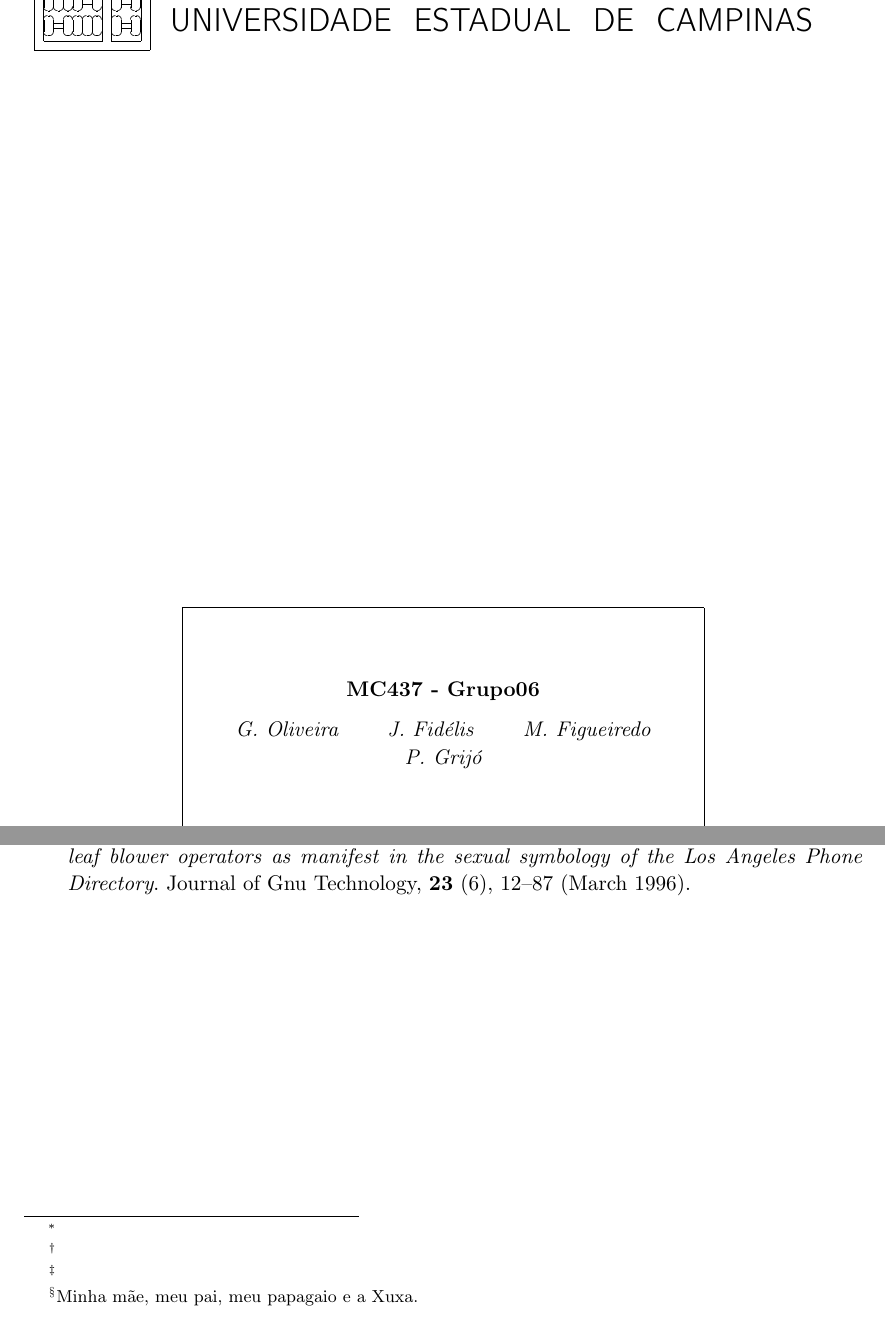
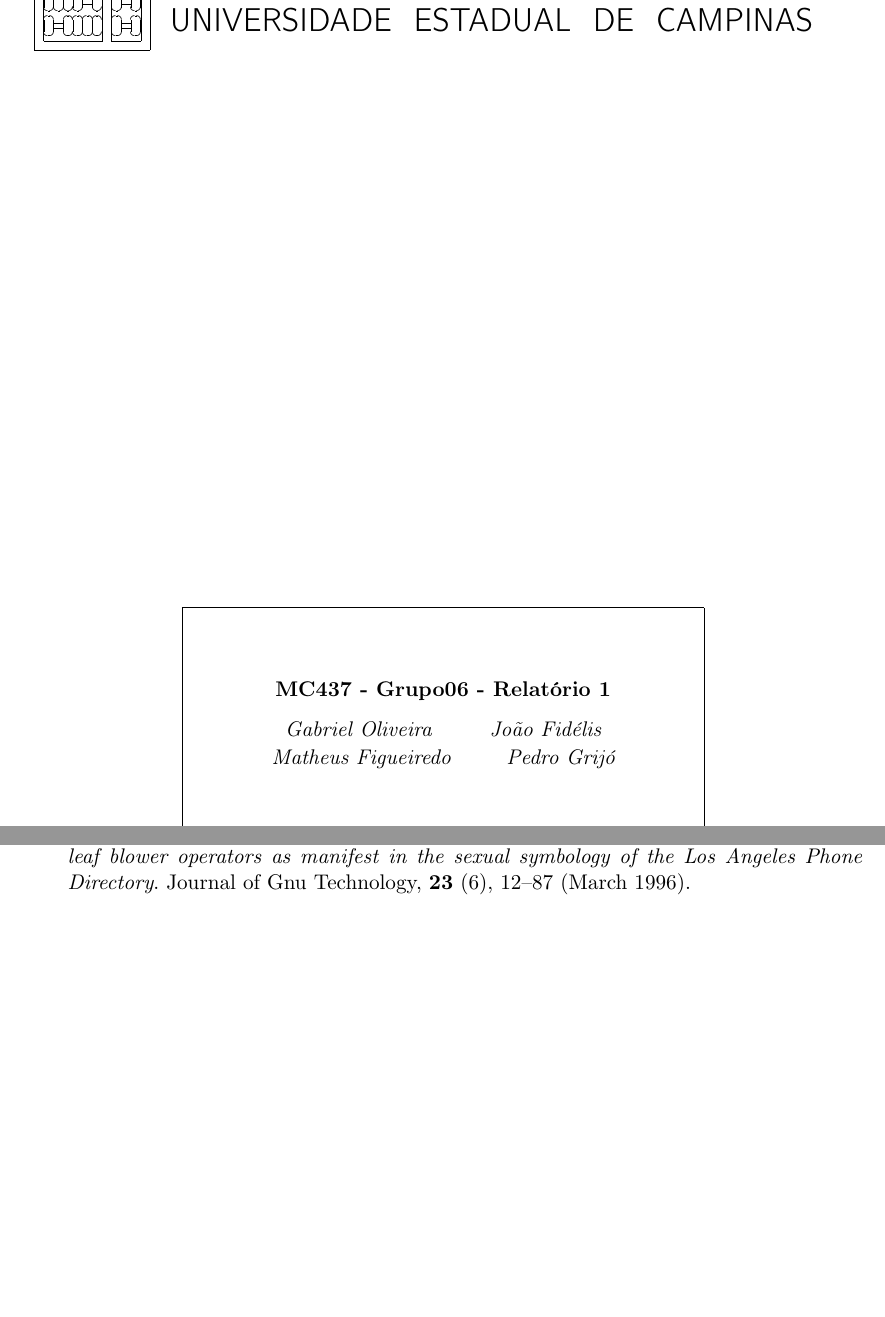
Before and after one commit to matyok/grupo06, a LaTeX paper (relatorio/relatorioGrupo06.tex): two parts of pages 1 and 2 of 2, joined at a grey line, cut so that both start at the same text, the shorter picture padded with empty space. Compiled offline with pdfLaTeX.

Commit message:
Update Tech Report

```diff
--- a/relatorio/relatorioGrupo06.tex
+++ b/relatorio/relatorioGrupo06.tex
@@ -31,13 +31,12 @@
 \TRMonth{03} % Numérico, 01-12
 
 % LISTA DE AUTORES PARA CAPA (sem afiliações).
-\TRAuthor{G. Oliveira \and J. Fid{\'e}lis \and M. Figueiredo \and P. Grij{\'o}}
+\TRAuthor{Gabriel Oliveira \and Jo{\~a}o Fid{\'e}lis \and Matheus Figueiredo \and Pedro Grij{\'o}}
 
 % TÍTULO PARA A CAPA (use \\ para forçar quebras de linha).
-\TRTitle{MC437 - Grupo06}
+\TRTitle{MC437 - Grupo06 - Relat{\'o}rio 1}
 
 \TRMakeCover
-
 %%%%%%%%%%%%%%%%%%%%%%%%%%%%%%%%%%%%%%%%%%%%%%%%%%%%%%%%%%%%%%%%%%%%%%
 % O que segue é apenas uma sugestão - sinta-se à vontade para
 % usar seu formato predileto, desde que as margens tenham pelo
@@ -60,6 +59,3 @@
 %
 \title{MC437 - Grupo06}
 
-\author{Gabriel Bueno de Oliveira\thanks{} \and
-Jo{\~a}o Guilherme Daros Fid{\'e}lis\thanks{} \and
-Matheus Yokoyama Figueiredo\thanks{} \and Pedro Rodrigues Grij{\'o}\thanks{Minha m{\~a}e, meu pai, meu papagaio e a Xuxa.}}
```
Also changed, not shown: relatorio/relatorioGrupo06.pdf, relatorio/relatorioGrupo06.tex (3 more changed lines), 1 other file.
